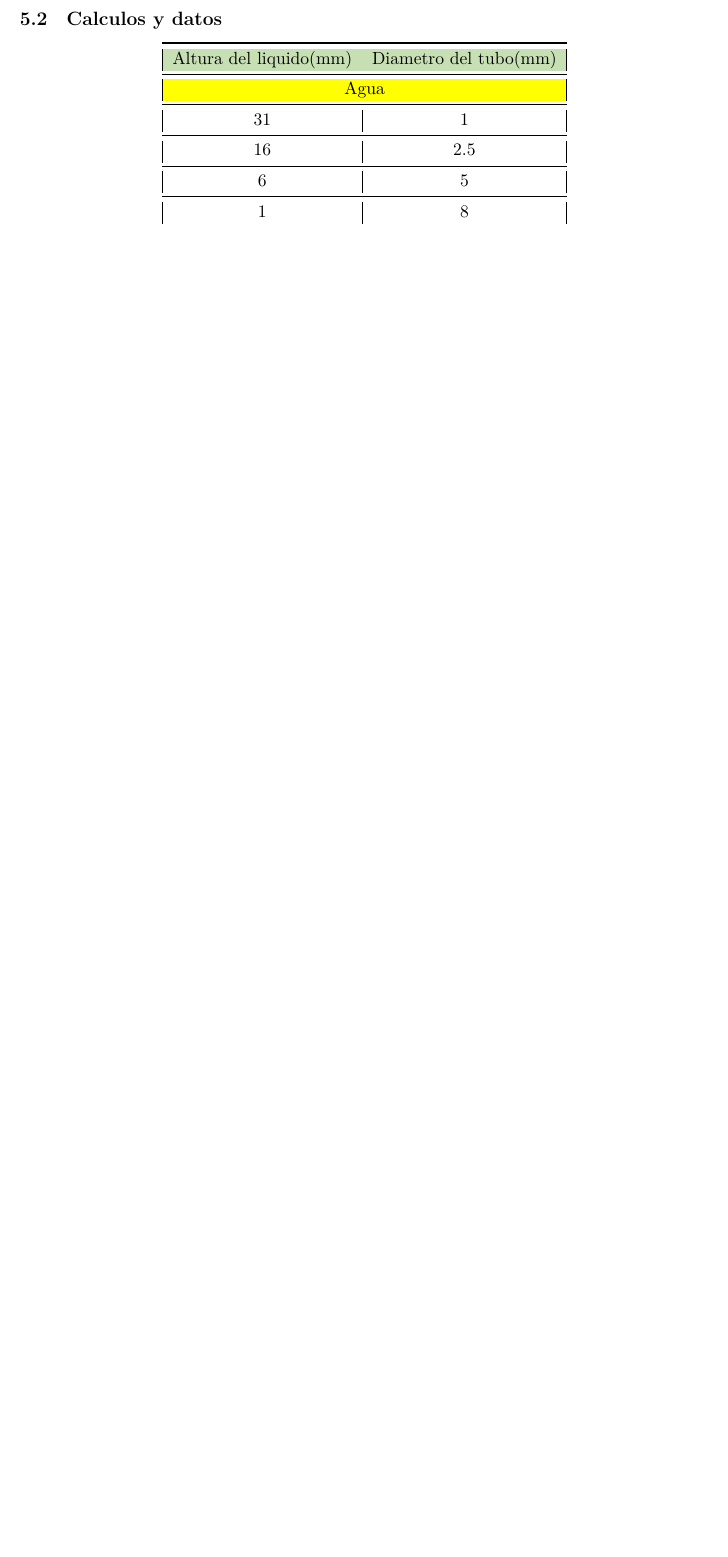
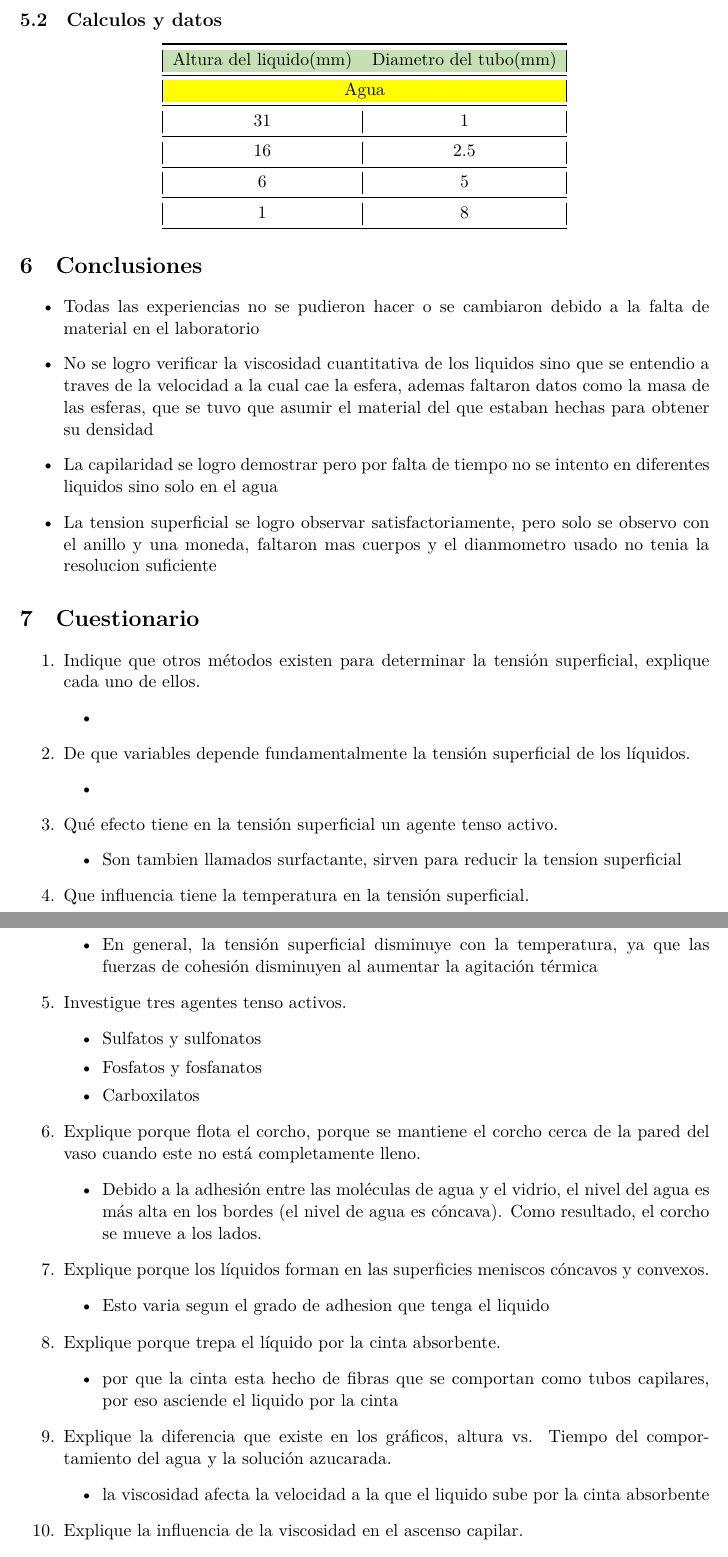
Before and after one commit to DX94-Quas/FisicaQuimica-Archivo, a LaTeX document (LAB-2/Lab2.tex): part of page 7 of 7 before the commit and two parts of pages 7 and 8 of 8 after it, the two joined at a grey line, cut so that both start at the same text, the shorter picture padded with empty space. Compiled offline with XeLaTeX.

Commit message:
Actualizado Lab 2

```diff
--- a/LAB-2/Lab2.tex
+++ b/LAB-2/Lab2.tex
@@ -202,3 +202,54 @@ Este experimento comparte los mismos objetivos de la experiencia anterior
     \bottomrule
     \end{tabular}%
   \end{center}
+\section{Conclusiones}
+\begin{itemize}
+	\item Todas las experiencias no se pudieron hacer o se cambiaron debido a la falta de material en el laboratorio
+	\item No se logro verificar la viscosidad cuantitativa de los liquidos sino que se entendio a traves de la velocidad a la cual cae la esfera, ademas faltaron datos como la masa de las esferas, que se tuvo que asumir el material del que estaban hechas para obtener su densidad
+	\item La capilaridad se logro demostrar pero por falta de tiempo no se intento en diferentes liquidos sino solo en el agua
+	\item La tension superficial se logro observar satisfactoriamente, pero solo se observo con el anillo y una moneda, faltaron mas cuerpos y el dianmometro usado no tenia la resolucion suficiente
+\end{itemize}
+\section{Cuestionario}
+
+
+\begin{enumerate}
+   \item Indique que otros métodos existen para determinar la tensión superficial, explique cada uno de ellos.
+   \begin{itemize}
+     \item
+   \end{itemize}
+   \item De que variables depende fundamentalmente la tensión superficial de los líquidos.
+   \begin{itemize}
+     \item
+   \end{itemize}
+   \item Qué efecto tiene en la tensión superficial un agente tenso activo.
+   \begin{itemize}
+     \item Son tambien llamados surfactante, sirven para reducir la tension superficial
+   \end{itemize}
+   \item Que influencia tiene la temperatura en la tensión superficial.
+   \begin{itemize}
+     \item En general, la tensión superficial disminuye con la temperatura, ya que las fuerzas de cohesión disminuyen al aumentar la agitación térmica
+   \end{itemize}
+   \item Investigue tres agentes tenso activos.
+   \begin{itemize}
+     \item Sulfatos y sulfonatos
+    \item Fosfatos y fosfanatos
+\item     Carboxilatos
+   \end{itemize}
+   \item Explique porque flota el corcho, porque se mantiene el corcho cerca de la pared del vaso cuando este no está completamente lleno.
+   \begin{itemize}
+     \item Debido a la adhesión entre las moléculas de agua y el vidrio, el nivel del agua es más alta en los bordes (el nivel de agua es cóncava). Como resultado, el corcho se mueve a los lados.
+   \end{itemize}
+   \item Explique porque los líquidos forman en las superficies meniscos cóncavos y convexos.
+   \begin{itemize}
+     \item Esto varia segun el grado de adhesion que tenga el liquido
+   \end{itemize}
+   \item Explique porque trepa el líquido por la cinta absorbente.
+   \begin{itemize}
+     \item por que la cinta esta hecho de fibras que se comportan como tubos capilares, por eso asciende el liquido por la cinta
+   \end{itemize}
+   \item Explique la diferencia que existe en los gráficos, altura vs. Tiempo del comportamiento del agua y la solución azucarada.
+   \begin{itemize}
+     \item la viscosidad afecta la velocidad a la que el liquido sube por la cinta absorbente
+   \end{itemize}
+   \item Explique la influencia de la viscosidad en el ascenso capilar.
+   \begin{itemize}
```
Also changed, not shown: LAB-2/Lab2.pdf, LAB-2/Lab2.tex (6 more changed lines), 4 other files.
